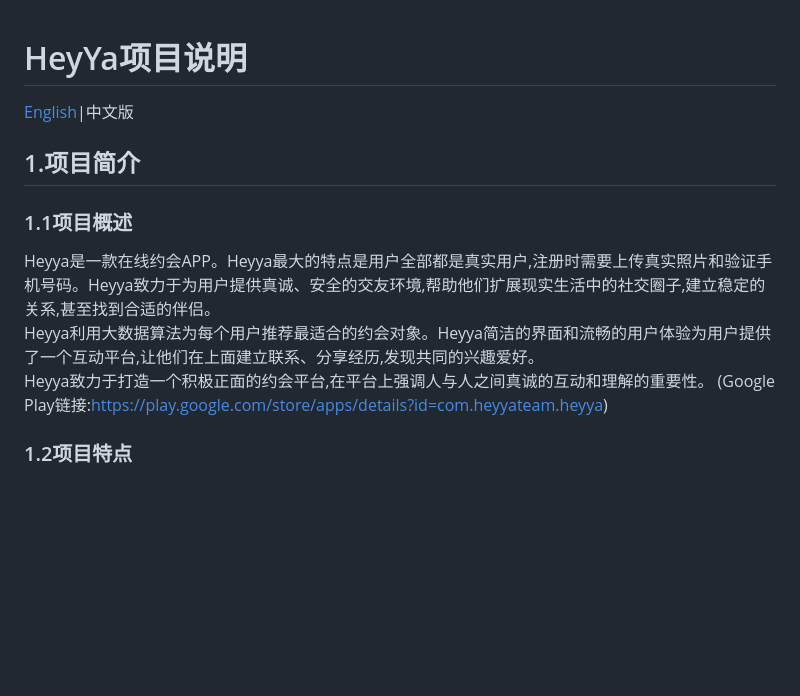
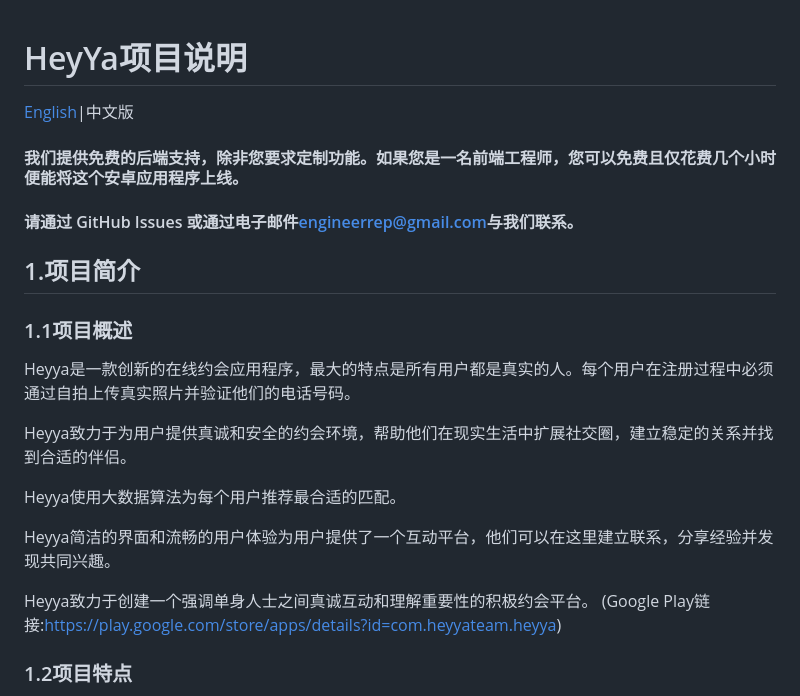
Before and after one commit to engineerrep/HeyYa-Dating-App, a Markdown page: README_CN.md, the part around the change. Drawn GitHub-style; blank space fills up the shorter version.

```diff
--- a/README_CN.md
+++ b/README_CN.md
@@ -1,11 +1,21 @@
 # HeyYa项目说明
 [English](https://github.com/engineerrep/HeyYa-Dating-App/blob/main/README.md)|中文版
 
+#### 我们提供免费的后端支持，除非您要求定制功能。如果您是一名前端工程师，您可以免费且仅花费几个小时便能将这个安卓应用程序上线。
+
+#### 请通过 GitHub Issues 或通过电子邮件[engineerrep@gmail.com](mailto:engineerrep@gmail.com)与我们联系。
+
 ## 1.项目简介
 ### 1.1项目概述
-Heyya是一款在线约会APP。Heyya最大的特点是用户全部都是真实用户,注册时需要上传真实照片和验证手机号码。Heyya致力于为用户提供真诚、安全的交友环境,帮助他们扩展现实生活中的社交圈子,建立稳定的关系,甚至找到合适的伴侣。
-Heyya利用大数据算法为每个用户推荐最适合的约会对象。Heyya简洁的界面和流畅的用户体验为用户提供了一个互动平台,让他们在上面建立联系、分享经历,发现共同的兴趣爱好。
-Heyya致力于打造一个积极正面的约会平台,在平台上强调人与人之间真诚的互动和理解的重要性。
+Heyya是一款创新的在线约会应用程序，最大的特点是所有用户都是真实的人。每个用户在注册过程中必须通过自拍上传真实照片并验证他们的电话号码。
+
+Heyya致力于为用户提供真诚和安全的约会环境，帮助他们在现实生活中扩展社交圈，建立稳定的关系并找到合适的伴侣。
+
+Heyya使用大数据算法为每个用户推荐最合适的匹配。
+
+Heyya简洁的界面和流畅的用户体验为用户提供了一个互动平台，他们可以在这里建立联系，分享经验并发现共同兴趣。
+
+Heyya致力于创建一个强调单身人士之间真诚互动和理解重要性的积极约会平台。
 (Google Play链接:https://play.google.com/store/apps/details?id=com.heyyateam.heyya)
 ### 1.2项目特点
 1. 100%真实用户
```
